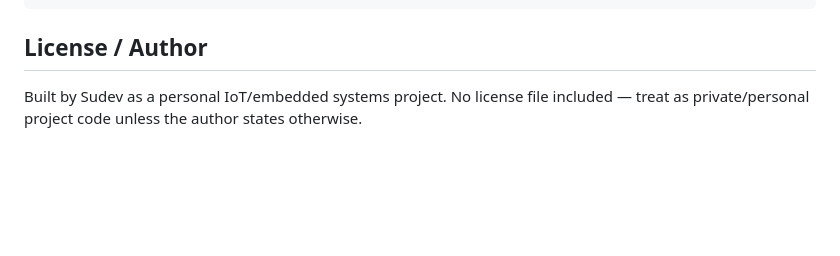
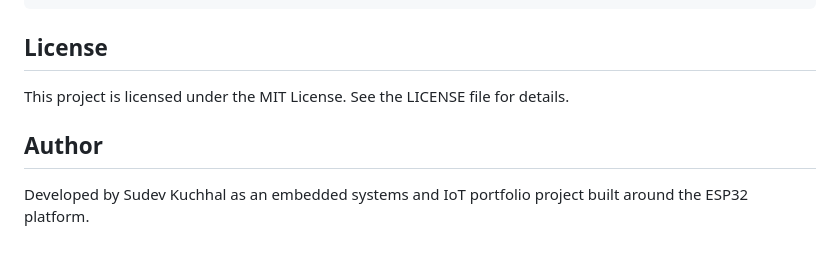
Before and after one commit to sudevkuchhal/LumiOS_X, a Markdown page: README.md, the part around the change. Rendered like a GitHub page; blank space fills up the shorter version.

Commit message:
Revise license and author sections in README
Updated license information and author details in README.

````diff
--- a/README.md
+++ b/README.md
@@ -114,8 +114,10 @@ GET  /update               -> standalone OTA upload page
 POST /update               -> firmware upload (multipart, field "firmware")
 ```
 
-## License / Author
+## License
 
-Built by Sudev as a personal IoT/embedded systems project. No license
-file included — treat as private/personal project code unless the
-author states otherwise.
+This project is licensed under the MIT License. See the LICENSE file for details.
+
+## Author
+
+Developed by Sudev Kuchhal as an embedded systems and IoT portfolio project built around the ESP32 platform.
````
